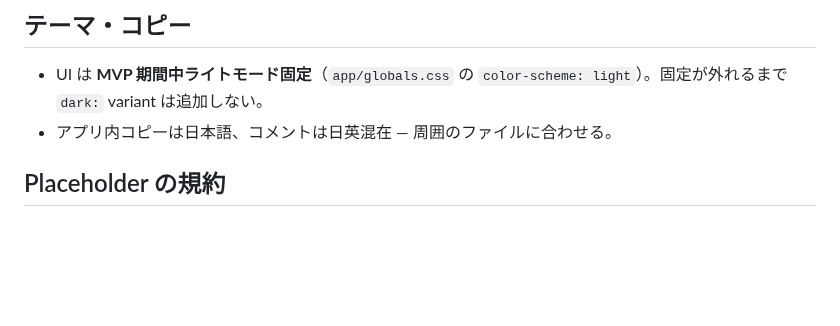
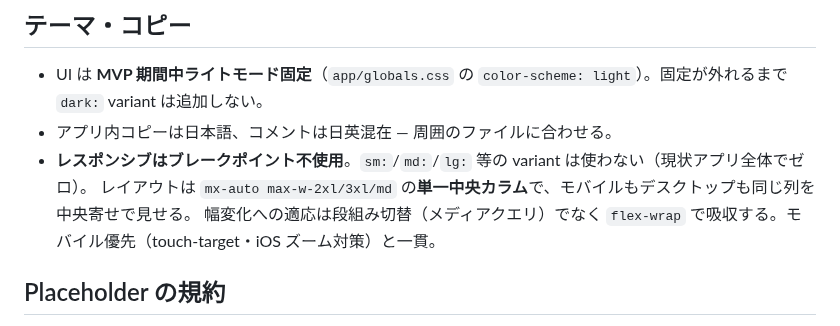
Before and after one commit to shidetake/triplot, a Markdown page: docs/design-guidelines.md, the part around one of its changes. Drawn GitHub-style; blank space fills up the shorter version.

```diff
--- a/docs/design-guidelines.md
+++ b/docs/design-guidelines.md
@@ -10,6 +10,9 @@ triplot の UI 規約（テーマ・アイコン・ボタン配色・コピー
 
 - UI は **MVP 期間中ライトモード固定**（`app/globals.css` の `color-scheme: light`）。固定が外れるまで `dark:` variant は追加しない。
 - アプリ内コピーは日本語、コメントは日英混在 — 周囲のファイルに合わせる。
+- **レスポンシブはブレークポイント不使用**。`sm:`/`md:`/`lg:` 等の variant は使わない（現状アプリ全体でゼロ）。
+  レイアウトは `mx-auto max-w-2xl/3xl/md` の**単一中央カラム**で、モバイルもデスクトップも同じ列を中央寄せで見せる。
+  幅変化への適応は段組み切替（メディアクエリ）でなく `flex-wrap` で吸収する。モバイル優先（touch-target・iOS ズーム対策）と一貫。
 
 ## Placeholder の規約
 
```
Also changed, not shown: other parts of docs/design-guidelines.md (+14 -0 lines).
